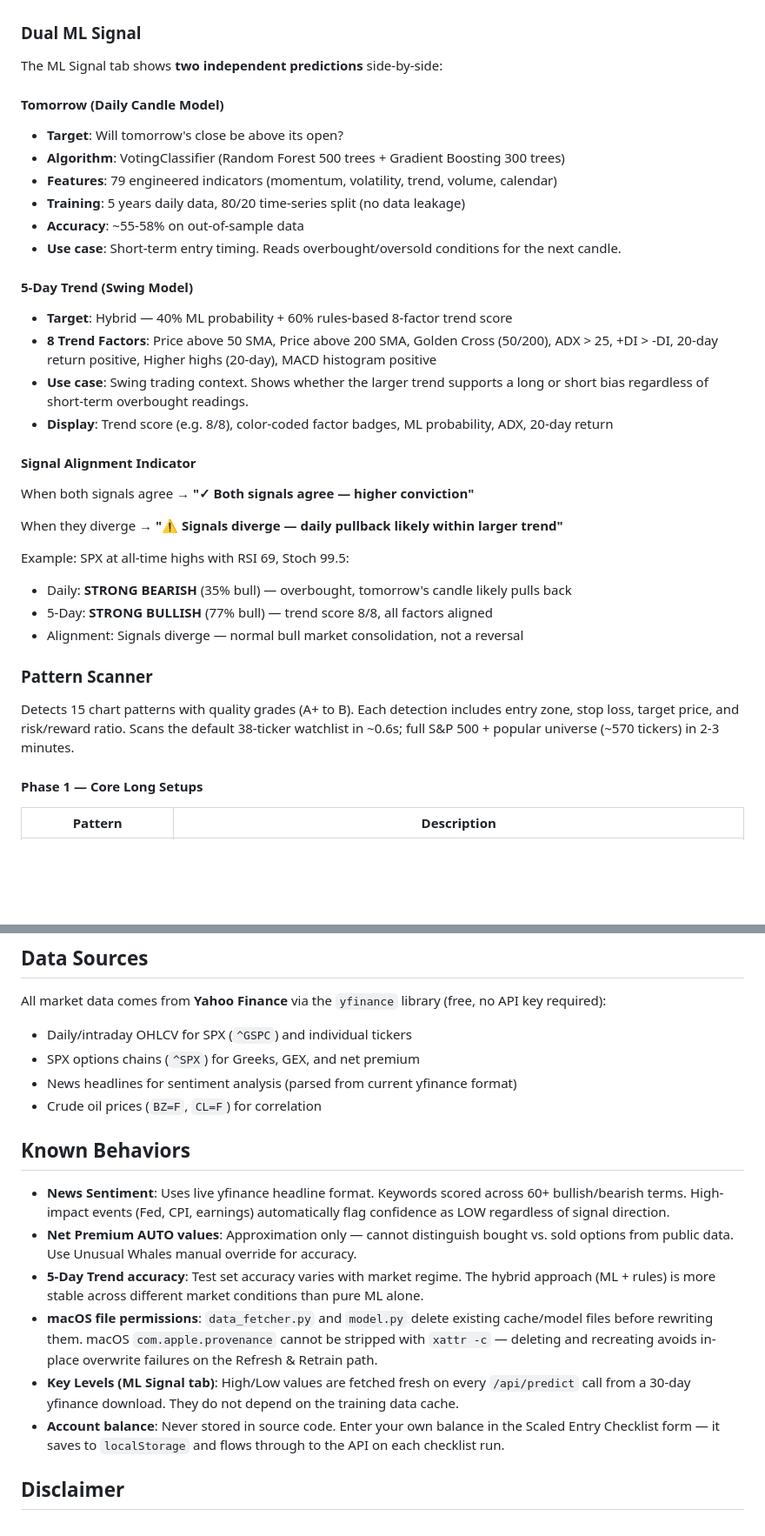
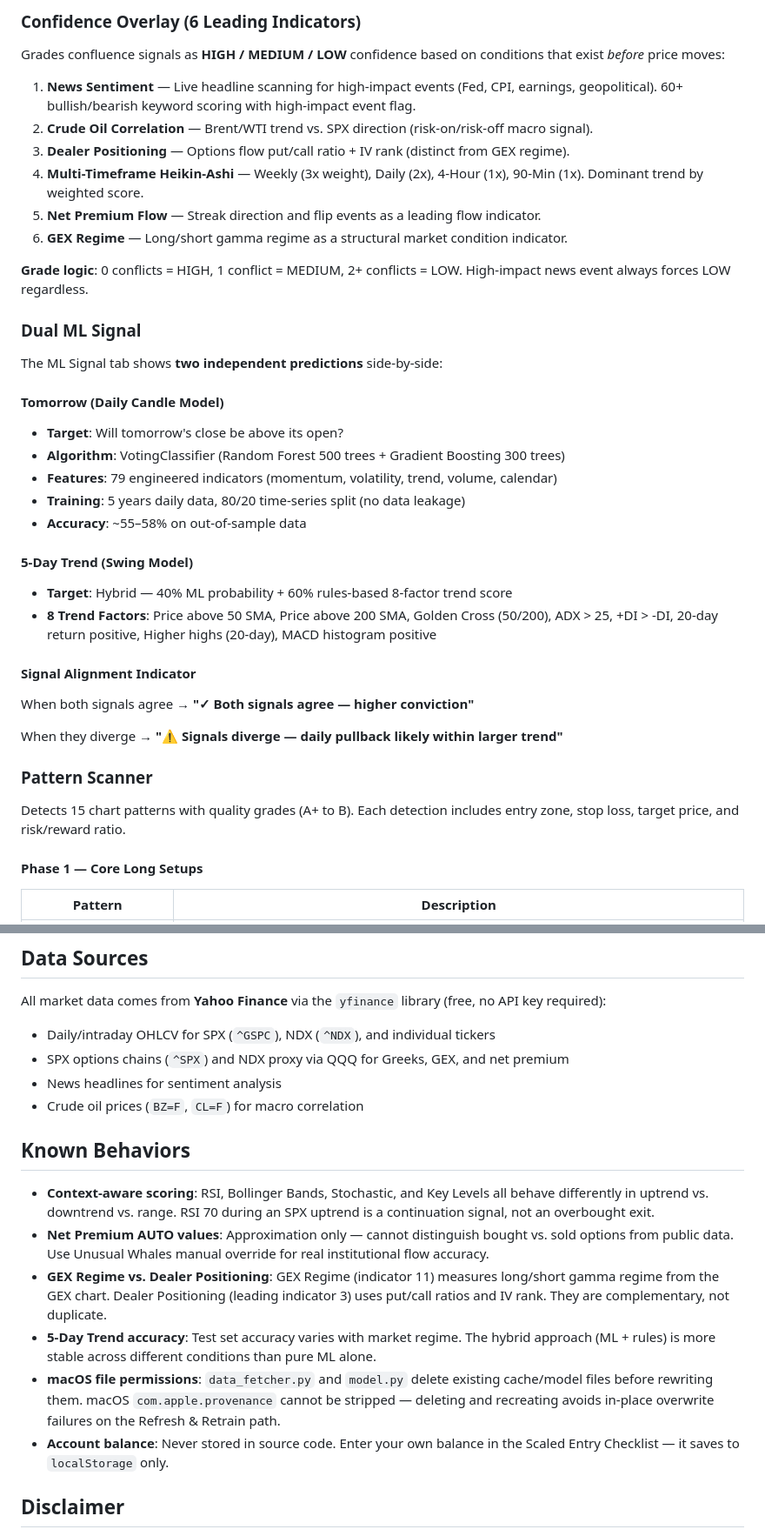
Before and after one commit to bemoneytalks/Swing-Trading-Bot, a Markdown page: README.md, 2 parts joined by grey strips. Shown at 87% size. GitHub-like rendering; blank space fills up the shorter version.

```diff
--- a/README.md
+++ b/README.md
@@ -77,3 +112,15 @@ Grades confluence signals as HIGH / MEDIUM / LOW confidence before price moves:
+### Confidence Overlay (6 Leading Indicators)
+
+Grades confluence signals as **HIGH / MEDIUM / LOW** confidence based on conditions that exist *before* price moves:
+
+1. **News Sentiment** — Live headline scanning for high-impact events (Fed, CPI, earnings, geopolitical). 60+ bullish/bearish keyword scoring with high-impact event flag.
+2. **Crude Oil Correlation** — Brent/WTI trend vs. SPX direction (risk-on/risk-off macro signal).
+3. **Dealer Positioning** — Options flow put/call ratio + IV rank (distinct from GEX regime).
+4. **Multi-Timeframe Heikin-Ashi** — Weekly (3x weight), Daily (2x), 4-Hour (1x), 90-Min (1x). Dominant trend by weighted score.
+5. **Net Premium Flow** — Streak direction and flip events as a leading flow indicator.
+6. **GEX Regime** — Long/short gamma regime as a structural market condition indicator.
+
+**Grade logic**: 0 conflicts = HIGH, 1 conflict = MEDIUM, 2+ conflicts = LOW. High-impact news event always forces LOW regardless.
 
 ### Dual ML Signal
 
@@ -84,28 +131,20 @@ The ML Signal tab shows **two independent predictions** side-by-side:
 - **Algorithm**: VotingClassifier (Random Forest 500 trees + Gradient Boosting 300 trees)
 - **Features**: 79 engineered indicators (momentum, volatility, trend, volume, calendar)
 - **Training**: 5 years daily data, 80/20 time-series split (no data leakage)
-- **Accuracy**: ~55-58% on out-of-sample data
-- **Use case**: Short-term entry timing. Reads overbought/oversold conditions for the next candle.
+- **Accuracy**: ~55–58% on out-of-sample data
 
 #### 5-Day Trend (Swing Model)
 - **Target**: Hybrid — 40% ML probability + 60% rules-based 8-factor trend score
 - **8 Trend Factors**: Price above 50 SMA, Price above 200 SMA, Golden Cross (50/200), ADX > 25, +DI > -DI, 20-day return positive, Higher highs (20-day), MACD histogram positive
-- **Use case**: Swing trading context. Shows whether the larger trend supports a long or short bias regardless of short-term overbought readings.
-- **Display**: Trend score (e.g. 8/8), color-coded factor badges, ML probability, ADX, 20-day return
 
 #### Signal Alignment Indicator
 When both signals agree → **"✓ Both signals agree — higher conviction"**
 
 When they diverge → **"⚠ Signals diverge — daily pullback likely within larger trend"**
 
-Example: SPX at all-time highs with RSI 69, Stoch 99.5:
-- Daily: **STRONG BEARISH** (35% bull) — overbought, tomorrow's candle likely pulls back
-- 5-Day: **STRONG BULLISH** (77% bull) — trend score 8/8, all factors aligned
-- Alignment: Signals diverge — normal bull market consolidation, not a reversal
-
 ### Pattern Scanner
 
-Detects 15 chart patterns with quality grades (A+ to B). Each detection includes entry zone, stop loss, target price, and risk/reward ratio. Scans the default 38-ticker watchlist in ~0.6s; full S&P 500 + popular universe (~570 tickers) in 2-3 minutes.
+Detects 15 chart patterns with quality grades (A+ to B). Each detection includes entry zone, stop loss, target price, and risk/reward ratio.
 
 #### Phase 1 — Core Long Setups
 | Pattern | Description |
@@ -275,19 +296,19 @@ All tunable parameters are in `config.py`:
 
 All market data comes from **Yahoo Finance** via the `yfinance` library (free, no API key required):
 
-- Daily/intraday OHLCV for SPX (`^GSPC`) and individual tickers
-- SPX options chains (`^SPX`) for Greeks, GEX, and net premium
-- News headlines for sentiment analysis (parsed from current yfinance format)
-- Crude oil prices (`BZ=F`, `CL=F`) for correlation
+- Daily/intraday OHLCV for SPX (`^GSPC`), NDX (`^NDX`), and individual tickers
+- SPX options chains (`^SPX`) and NDX proxy via QQQ for Greeks, GEX, and net premium
+- News headlines for sentiment analysis
+- Crude oil prices (`BZ=F`, `CL=F`) for macro correlation
 
 ## Known Behaviors
 
-- **News Sentiment**: Uses live yfinance headline format. Keywords scored across 60+ bullish/bearish terms. High-impact events (Fed, CPI, earnings) automatically flag confidence as LOW regardless of signal direction.
-- **Net Premium AUTO values**: Approximation only — cannot distinguish bought vs. sold options from public data. Use Unusual Whales manual override for accuracy.
-- **5-Day Trend accuracy**: Test set accuracy varies with market regime. The hybrid approach (ML + rules) is more stable across different market conditions than pure ML alone.
-- **macOS file permissions**: `data_fetcher.py` and `model.py` delete existing cache/model files before rewriting them. macOS `com.apple.provenance` cannot be stripped with `xattr -c` — deleting and recreating avoids in-place overwrite failures on the Refresh & Retrain path.
-- **Key Levels (ML Signal tab)**: High/Low values are fetched fresh on every `/api/predict` call from a 30-day yfinance download. They do not depend on the training data cache.
-- **Account balance**: Never stored in source code. Enter your own balance in the Scaled Entry Checklist form — it saves to `localStorage` and flows through to the API on each checklist run.
+- **Context-aware scoring**: RSI, Bollinger Bands, Stochastic, and Key Levels all behave differently in uptrend vs. downtrend vs. range. RSI 70 during an SPX uptrend is a continuation signal, not an overbought exit.
+- **Net Premium AUTO values**: Approximation only — cannot distinguish bought vs. sold options from public data. Use Unusual Whales manual override for real institutional flow accuracy.
+- **GEX Regime vs. Dealer Positioning**: GEX Regime (indicator 11) measures long/short gamma regime from the GEX chart. Dealer Positioning (leading indicator 3) uses put/call ratios and IV rank. They are complementary, not duplicate.
+- **5-Day Trend accuracy**: Test set accuracy varies with market regime. The hybrid approach (ML + rules) is more stable across different conditions than pure ML alone.
+- **macOS file permissions**: `data_fetcher.py` and `model.py` delete existing cache/model files before rewriting them. macOS `com.apple.provenance` cannot be stripped — deleting and recreating avoids in-place overwrite failures on the Refresh & Retrain path.
+- **Account balance**: Never stored in source code. Enter your own balance in the Scaled Entry Checklist — it saves to `localStorage` only.
 
 ## Disclaimer
 
```
Also changed, not shown: other parts of README.md (+83 -66 lines).
